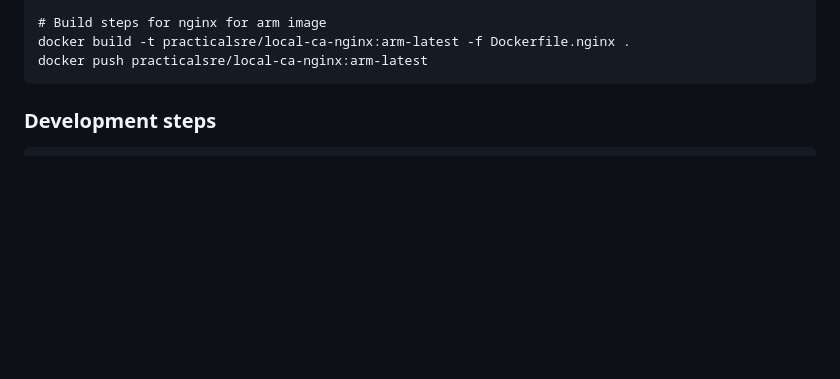
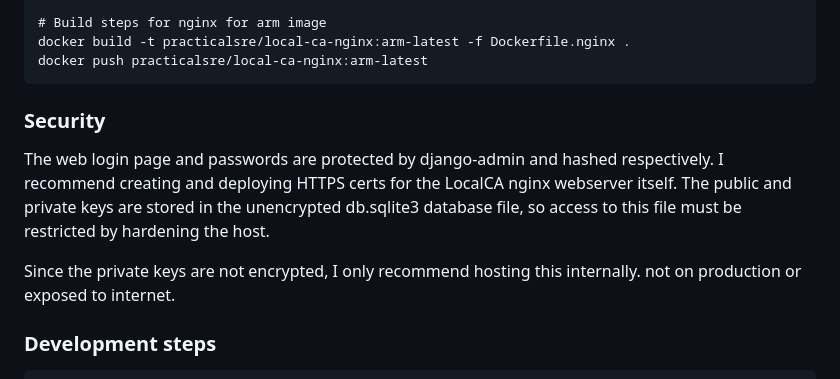
Before and after one commit to tgangte/LocalCA, a Markdown page: README.md, the part around the change. GitHub-like rendering; blank space fills up the shorter version.

````diff
--- a/README.md
+++ b/README.md
@@ -82,6 +82,12 @@ docker push practicalsre/local-ca
 docker build -t practicalsre/local-ca-nginx:arm-latest -f Dockerfile.nginx .
 docker push practicalsre/local-ca-nginx:arm-latest
 ```
+### Security
+
+The web login page and passwords are protected by django-admin and hashed respectively. I recommend creating and deploying HTTPS certs for the LocalCA nginx webserver itself.
+The public and private keys are stored in the unencrypted db.sqlite3 database file, so access to this file must be restricted by hardening the host.
+
+Since the private keys are not encrypted, I only recommend hosting this internally. not on production or exposed to internet.
 
 ### Development steps
 ```bash
````
